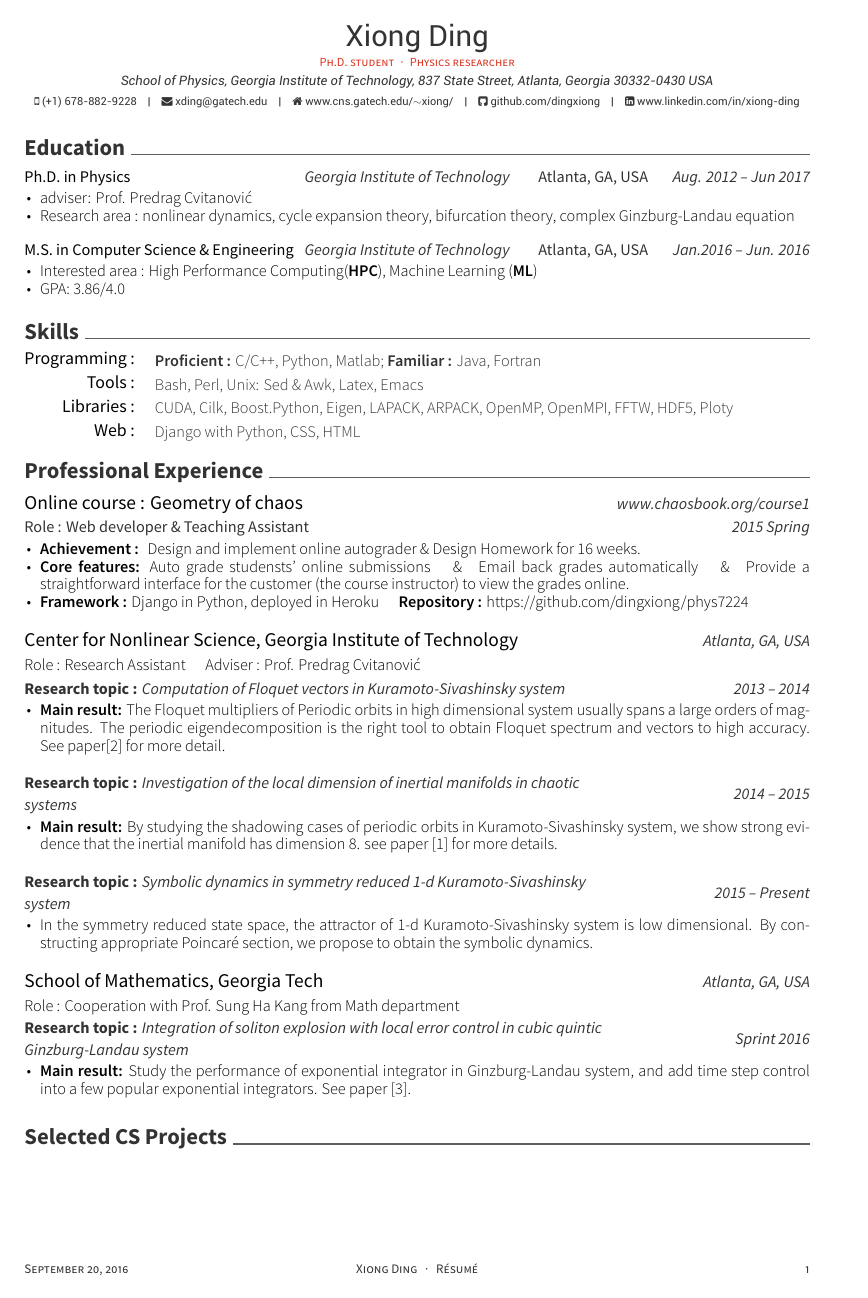
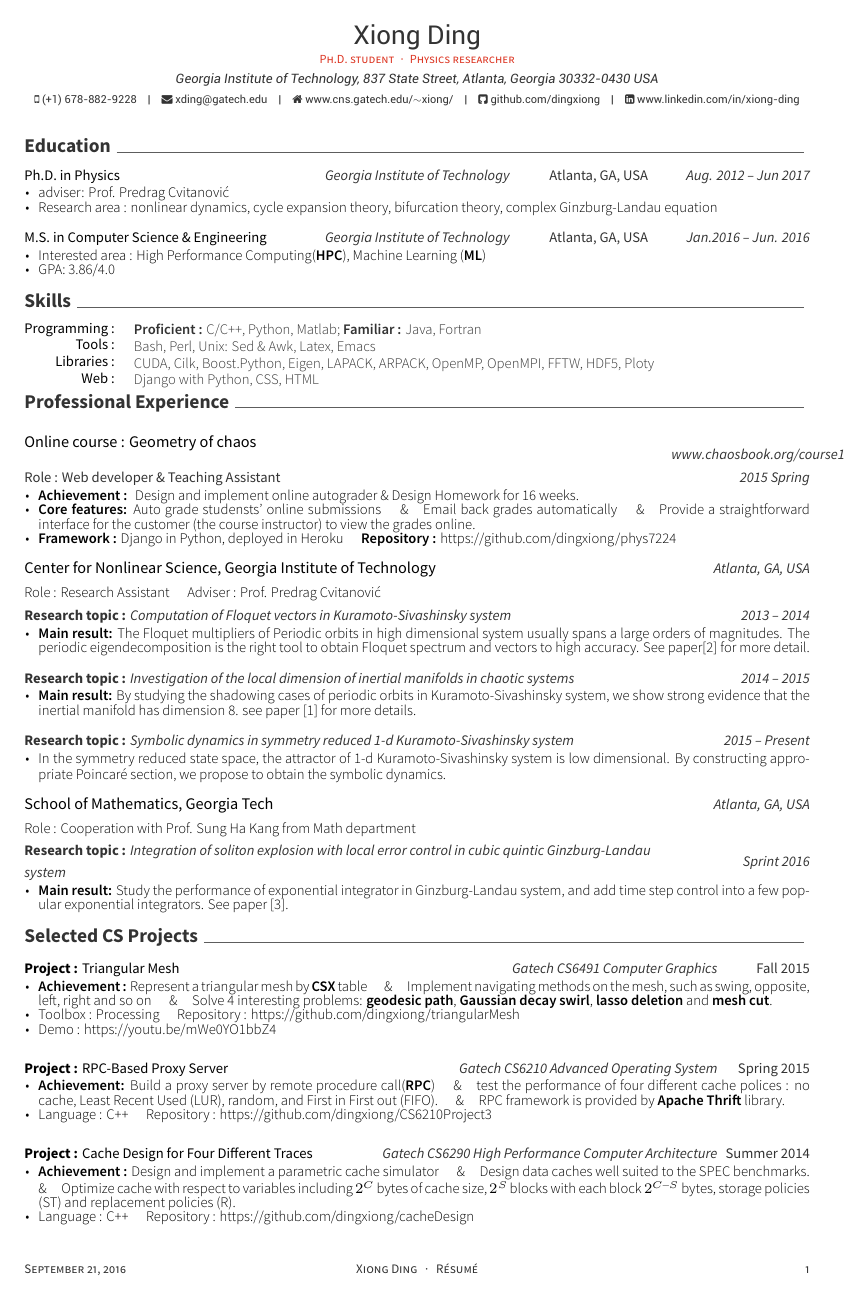
Before and after one commit to dingxiong/CV, a LaTeX CV (cv_cs.tex, which reads awesome-cv.cls): page 1 of 2. The pictures show the PDF file cv_cs.pdf that the author committed with the source.

Commit message:
reduce space

```diff
--- a/awesome-cv.cls
+++ b/awesome-cv.cls
@@ -212,31 +212,36 @@
 %-------------------------------------------------------------------------------
 %                Configuration for styles
 %-------------------------------------------------------------------------------
+
+\newcommand{\commonfs}{9pt}
+\newcommand{\commonlss}{0.8em}
 % Configure styles for each CV elements
 % For fundamental structures
-\newcommand*{\headerfirstnamestyle}[1]{{\fontsize{18pt}{1em}\headerfont\color{text} #1}}
-\newcommand*{\headerlastnamestyle}[1]{{\fontsize{18pt}{1em}\headerfont\color{text} #1}}
+\newcommand*{\headerfirstnamestyle}[1]{{\fontsize{16pt}{1em}\headerfont\color{text} #1}}
+\newcommand*{\headerlastnamestyle}[1]{{\fontsize{16pt}{1em}\headerfont\color{text} #1}}
 \newcommand*{\headerpositionstyle}[1]{{\fontsize{7.6pt}{1em}\bodyfont\scshape\color{awesome} #1}}
 \newcommand*{\headeraddressstyle}[1]{{\fontsize{8pt}{1em}\headerfont\itshape\color{lighttext} #1}}
 \newcommand*{\headersocialstyle}[1]{{\fontsize{6.8pt}{1em}\headerfont\color{text} #1}}
-\newcommand*{\headerquotestyle}[1]{{\fontsize{9pt}{1em}\bodyfont\itshape\color{darktext} #1}}
+\newcommand*{\headerquotestyle}[1]{{\fontsize{\commonfs}{1em}\bodyfont\itshape\color{darktext} #1}}
 \newcommand*{\footerstyle}[1]{{\fontsize{8pt}{1em}\footerfont\scshape\color{lighttext} #1}}
 %\newcommand*{\sectionstyle}[1]{{\fontsize{16pt}{1em}\bodyfont\bfseries\color{text}\@sectioncolor #1}}
-\newcommand*{\sectionstyle}[1]{{\fontsize{14pt}{1em}\bodyfont\bfseries\color{text} #1}}
-\newcommand*{\subsectionstyle}[1]{{\fontsize{12pt}{1em}\bodyfont\scshape\textcolor{text}{#1}}}
-\newcommand*{\paragraphstyle}{\fontsize{9pt}{1em}\bodyfontlight\upshape\color{graytext}}
+\newcommand*{\sectionstyle}[1]{{\fontsize{12pt}{1em}\bodyfont\bfseries\color{text} #1}}
+\newcommand*{\subsectionstyle}[1]{{\fontsize{11pt}{1em}\bodyfont\scshape\textcolor{text}{#1}}}
+\newcommand*{\paragraphstyle}{\fontsize{\commonfs}{1em}\bodyfontlight\upshape\color{graytext}}
 
 % For elements of entry
 %\newcommand*{\entrytitlestyle}[1]{{\fontsize{12pt}{1em}\bodyfont\bfseries\color{darktext} #1}}
-\newcommand*{\entrytitlestyle}[1]{{\fontsize{12pt}{1em}\bodyfont\color{black} #1}}
+\newcommand*{\entrytitlestyle}[1]{{\fontsize{10pt}{\commonlss}\bodyfont\color{black} #1}}
+\newcommand*{\entrytitlestylenew}[1]{{\fontsize{\commonfs}{\commonlss}\bodyfont\color{black} #1}}
 %\newcommand*{\entrypositionstyle}[1]{{\fontsize{8pt}{1em}\bodyfont\scshape\color{graytext} #1}}
-\newcommand*{\entrypositionstyle}[1]{{\fontsize{10pt}{1em}\bodyfont\color{graytext} #1}}
-\newcommand*{\entrydatestyle}[1]{{\fontsize{10pt}{1em}\bodyfont\slshape\color{graytext} #1}}
+\newcommand*{\entrypositionstyle}[1]{{\fontsize{\commonfs}{\commonlss}\bodyfont\color{graytext} #1}}
+\newcommand*{\entrydatestyle}[1]{{\fontsize{\commonfs}{\commonlss}\bodyfont\slshape\color{graytext} #1}}
 %\newcommand*{\entrylocationstyle}[1]{{\fontsize{10pt}{1em}\bodyfont\slshape\color{awesome} #1}}
-\newcommand*{\entrylocationstyle}[1]{{\fontsize{10pt}{1em}\bodyfont\slshape\color{graytext} #1}}
+\newcommand*{\entrylocationstyle}[1]{{\fontsize{\commonfs}{\commonlss}\bodyfont\slshape\color{graytext} #1}}
 %\newcommand*{\descriptionstyle}[1]{{\fontsize{10pt}{1em}\bodyfont\upshape\color{text} #1}}
-\newcommand*{\descriptionstyle}[1]{{\fontsize{10pt}{1em}\bodyfontlight\color{black} #1}}
-\newcommand*{\entrydegreestyle}[1]{{\fontsize{10pt}{1em}\bodyfont\color{black} #1}}
+\newcommand*{\descriptionstyle}[1]{{\fontsize{\commonfs}{\commonlss}\bodyfontlight\color{black} #1}}
+\newcommand*{\entrydegreestyle}[1]{{\fontsize{\commonfs}{\commonlss}\bodyfont\color{black} #1}}
+
 
 % For elements of subentry
 \newcommand*{\subentrytitlestyle}[1]{{\fontsize{8pt}{1em}\bodyfont\mdseries\color{graytext} #1}}
@@ -245,22 +250,16 @@
 \newcommand*{\subentrylocationstyle}[1]{{\fontsize{7pt}{1em}\bodyfontlight\slshape\color{awesome} #1}}
 \newcommand*{\subdescriptionstyle}[1]{{\fontsize{8pt}{1em}\bodyfontlight\upshape\color{text} #1}}
 
-% For elements of honor
-\newcommand*{\honortitlestyle}[1]{{\fontsize{9pt}{1em}\bodyfont\color{graytext} #1}}
-\newcommand*{\honorpositionstyle}[1]{{\fontsize{9pt}{1em}\bodyfont\bfseries\color{darktext} #1}}
-\newcommand*{\honordatestyle}[1]{{\fontsize{9pt}{1em}\bodyfont\color{graytext} #1}}
-\newcommand*{\honorlocationstyle}[1]{{\fontsize{9pt}{1em}\bodyfontlight\slshape\color{awesome} #1}}
-
 % For elements of skill
-\newcommand*{\skilltypestyle}[1]{{\fontsize{11pt}{1em}\bodyfont\color{black} #1}}
-\newcommand*{\skillsetstyle}[1]{{\fontsize{10pt}{1em}\bodyfontlight\color{text} #1}}
+\newcommand*{\skilltypestyle}[1]{{\fontsize{\commonfs}{\commonlss}\bodyfont\color{black} #1}}
+\newcommand*{\skillsetstyle}[1]{{\fontsize{\commonfs}{\commonlss}\bodyfontlight\color{text} #1}}
 
 % For elements of the cover letter
 \newcommand*{\lettersectionstyle}[1]{{\fontsize{14pt}{1em}\bodyfont\bfseries\color{text}\@sectioncolor #1}}
-\newcommand*{\recipientaddressstyle}[1]{{\fontsize{9pt}{1em}\bodyfont\scshape\color{graytext} #1}}
+\newcommand*{\recipientaddressstyle}[1]{{\fontsize{\commonfs}{1em}\bodyfont\scshape\color{graytext} #1}}
 \newcommand*{\recipienttitlestyle}[1]{{\fontsize{11pt}{1em}\bodyfont\bfseries\color{darktext} #1}}
 \newcommand*{\lettertitlestyle}[1]{{\fontsize{10pt}{1em}\bodyfontlight\bfseries\color{darktext} \underline{#1}}}
-\newcommand*{\letterdatestyle}[1]{{\fontsize{9pt}{1em}\bodyfontlight\slshape\color{graytext} #1}}
+\newcommand*{\letterdatestyle}[1]{{\fontsize{\commonfs}{1em}\bodyfontlight\slshape\color{graytext} #1}}
 \newcommand*{\lettertextstyle}{\fontsize{10pt}{1.4em}\bodyfontlight\upshape\color{graytext}}
 \newcommand*{\letternamestyle}[1]{{\fontsize{10pt}{1em}\bodyfont\bfseries\color{darktext} #1}}
 \newcommand*{\letterenclosurestyle}[1]{{\fontsize{10pt}{1em}\bodyfontlight\slshape\color{lighttext} #1}}
@@ -497,11 +496,11 @@
 % Define a section for CV
 % Usage: \cvsection{<section-title>}
 \newcommand{\cvsection}[1]{%
-  \par\addvspace{1ex}
+  %\par\addvspace{1ex}
   \phantomsection{}
   \sectionstyle{#1}
-  \color{gray}\vhrulefill{0.9pt}
-  \par\nobreak\addvspace{1ex}
+  \color{gray}\vhrulefill{0.5pt}
+  %\par\nobreak\addvspace{1ex}
 }
 
 
@@ -532,20 +531,20 @@
 \newcommand*{\cventry}[5]{%
   \setlength\tabcolsep{0pt}
   \setlength{\extrarowheight}{0pt}
-  \begin{tabular*}{\textwidth}{@{\extracolsep{\fill}} L{\textwidth - 4.5cm} R{4.5cm}}
+  \begin{tabular*}{\textwidth}{@{\extracolsep{\fill}} L{\textwidth - 3cm} R{3cm}}
     \ifempty{#2#3}
       {\entrypositionstyle{#1} & \entrydatestyle{#4} \\}
       {\entrytitlestyle{#2} & \entrylocationstyle{#3} \\
       \entrypositionstyle{#1} & \entrydatestyle{#4} \\}
     \multicolumn{2}{L{\textwidth}}{\descriptionstyle{#5}} \\
   \end{tabular*}
-  \vspace{-0.5em}
+  \vspace{-1em}
 }
 
 \newcommand*{\cventrymore}[6]{%
   \setlength\tabcolsep{0pt}
   \setlength{\extrarowheight}{0pt}
-  \begin{tabular*}{\textwidth}{@{\extracolsep{\fill}} L{\textwidth - 4.5cm} R{4.5cm}}
+  \begin{tabular*}{\textwidth}{@{\extracolsep{\fill}} L{\textwidth - 3cm} R{3cm}}
     \ifempty{#2#3}
       {\entrypositionstyle{#1} & \entrydatestyle{#4} \\
       \multicolumn{2}{L{\textwidth}}{\descriptionstyle{#5}} \\}
@@ -554,7 +553,7 @@
       \entrypositionstyle{#1} & \entrydatestyle{#4} \\}
     \multicolumn{2}{L{\textwidth}}{\descriptionstyle{#6}} \\
   \end{tabular*}
-  \vspace{-0.5em}
+  \vspace{-1em}
 }
 
 % Define an environment for cvsubentry
@@ -610,7 +593,8 @@
 % Define a line of cv information(skill)
 % Usage: \cvskill{<type>}{<skillset>}
 \newcommand*{\cvskill}[2]{%
-	\skilltypestyle{#1} & \skillsetstyle{#2} \\
+  \vspace{-0.4em}
+  \skilltypestyle{#1} & \skillsetstyle{#2} \\
 }
 
 % Define an environment for cvitems(for cventry)
@@ -637,7 +621,7 @@
 
 \newcommand{\cvpubentry}[4]{
 %\item[]
-  \fontsize{10pt}{1em}\bodyfont [#1]\, #2 ,\, \textit{#3} ,\, {\color{red} #4}
+  \fontsize{\commonfs}{\commonlss}\bodyfont [#1]\, #2 ,\, \textit{#3} ,\, {\color{red} #4}
   \vspace{-0.2em}
 }
 
@@ -649,8 +633,19 @@
       \entrypositionstyle{#3} & \entrydatestyle{#4} \\
     \multicolumn{4}{L{\textwidth}}{\descriptionstyle{#5}} \\
   \end{tabular*}
-  \vspace{-0.8em}
+  \vspace{-1em}
 }
+
+\newcommand*{\cvproject}[4]{%
+  \setlength\tabcolsep{0pt}
+  \setlength{\extrarowheight}{0pt}
+  \begin{tabular*}{\textwidth}{@{\extracolsep{\fill}} L{\textwidth - 10cm} R{8cm} R{2cm}}
+      \entrytitlestylenew{#1} & \entrylocationstyle{#2} & \entrypositionstyle{#3} \\
+    \multicolumn{3}{L{\textwidth}}{\descriptionstyle{#4}} \\
+  \end{tabular*}
+  \vspace{-0.5em}
+}
+
 
 %-------------------------------------------------------------------------------
 %                Commands for elements of Cover Letter
@@ -667,7 +662,7 @@
   \par\addvspace{2.5ex}
   \phantomsection{}
   \lettersectionstyle{#1}
-  \color{gray}\vhrulefill{0.9pt}
+  \color{gray}\vhrulefill{0.\commonfs}
   \par\nobreak\addvspace{0.4ex}
 }
 
--- a/cv_cs.tex
+++ b/cv_cs.tex
@@ -22,7 +22,7 @@
 %----------------------------------------------------------------------------------------
 
 \name{Xiong}{Ding}
-\address{School of Physics, Georgia Institute of Technology, 837 State Street, Atlanta, Georgia 30332-0430 USA}
+\address{Georgia Institute of Technology, 837 State Street, Atlanta, Georgia 30332-0430 USA}
 \mobile{(+1) 678-882-9228}
 
 \email{xding@gatech.edu}
```
Also changed, not shown: cv_sections_cs/project.tex (+9 -13 lines), cv_cs.pdf, awesome-cv.cls (16 more changed lines).
